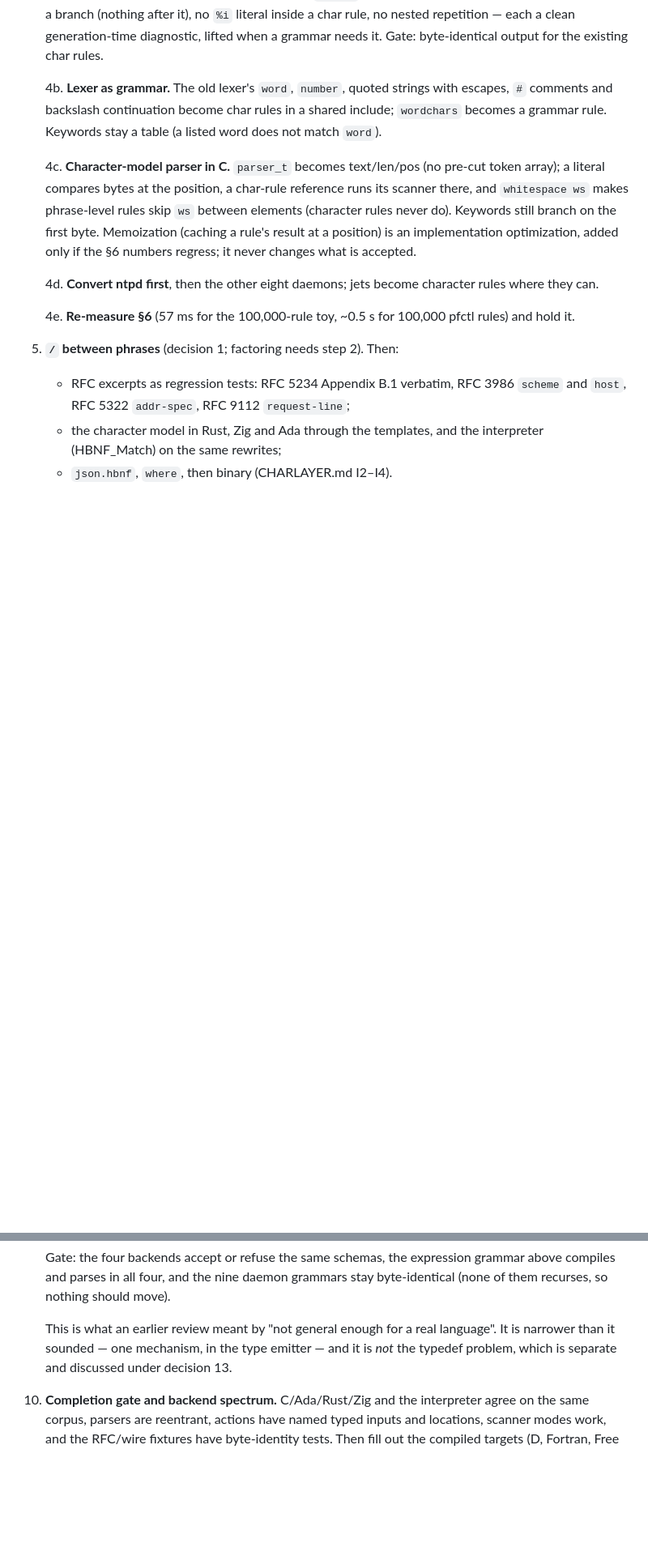
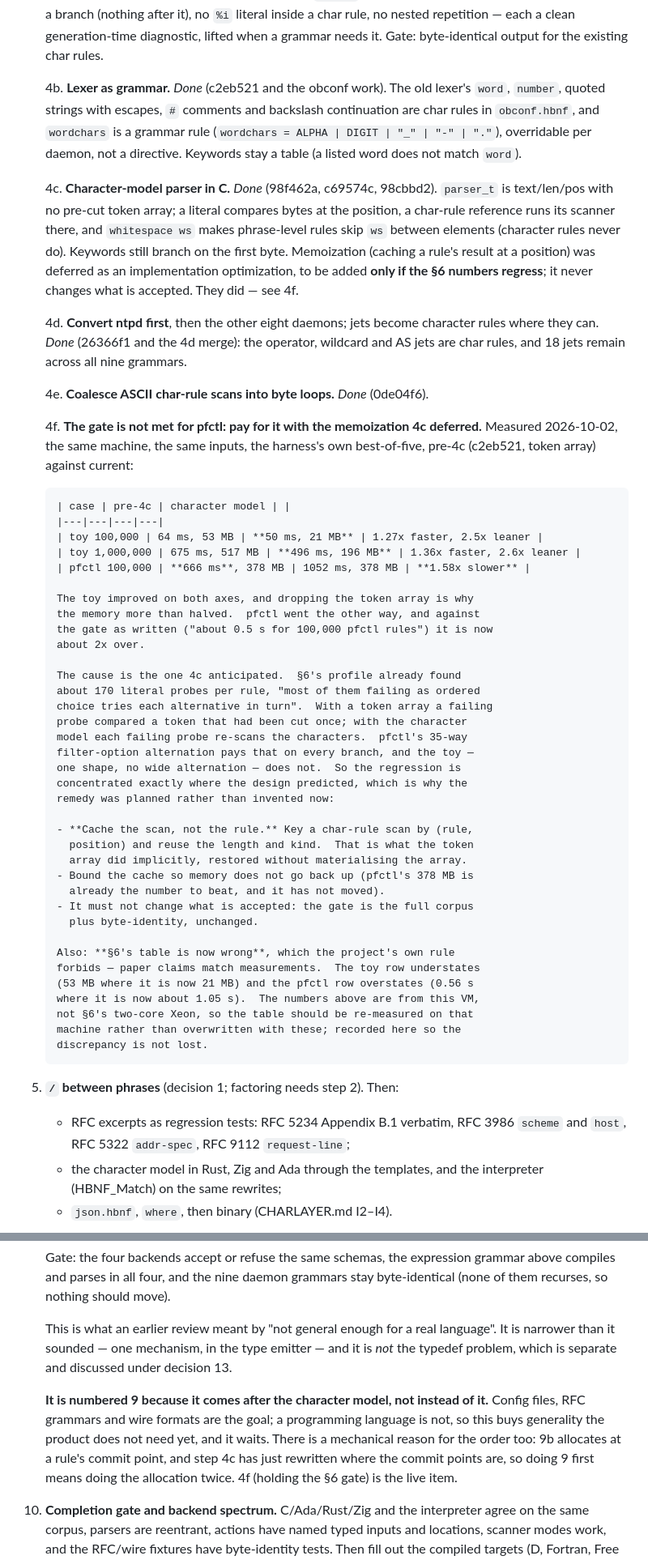
Before and after one commit to moebiusV/hbnf, a Markdown page: RFCPLAN.md, 2 parts joined by grey strips. Shown at 81% size. GitHub-like rendering; blank space fills up the shorter version.

Commit message:
plan: mark step 4 done through 4e, and record the §6 gate as 4f
The plan still listed 4b through 4e as future work; they landed — 4b
(c2eb521 and the obconf rules), 4c (98f462a/c69574c/98cbbd2), 4d (26366f1),
4e (0de04f6) — so the plan disagreed with the code, the same failure step 0
existed to fix. Mark them done with their commits.

4f is the live item: the §6 gate is not met for pfctl. Measured on one
machine, the harness's own best-of-five, pre-4c (token array) against
current: the toy is faster and more than halved in memory, but pfctl is
1.58x slower (1052 ms against the ~0.5 s gate). The cause is the one 4c
named in advance — failing literal probes re-scan characters where the token
array compared a token cut once, and pfctl's 35-way filter-option
alternation pays it on every branch. 4c's deferred memoization is now due:
a scan cache keyed by (rule, position), bounded so the 378 MB does not
grow, gated on the corpus and byte-identity.

Also record that §6's table is stale (toy 53 MB vs 21 MB, pfctl 0.56 s vs
~1.05 s) and needs re-measuring on §6's machine, and note why step 9 is
numbered after the character model rather than offered against it.

```diff
--- a/RFCPLAN.md
+++ b/RFCPLAN.md
@@ -284,24 +284,72 @@ unwind-ident passing; each lands as reviewed patches.
        grammar needs it.  Gate: byte-identical output for the existing char
        rules.
 
-   4b. **Lexer as grammar.** The old lexer's `word`, `number`, quoted
-       strings with escapes, `#` comments and backslash continuation become
-       char rules in a shared include; `wordchars` becomes a grammar rule.  Keywords stay
+   4b. **Lexer as grammar.** *Done* (c2eb521 and the obconf work).  The old
+       lexer's `word`, `number`, quoted strings with escapes, `#` comments
+       and backslash continuation are char rules in `obconf.hbnf`, and
+       `wordchars` is a grammar rule (`wordchars = ALPHA | DIGIT | "_" |
+       "-" | "."`), overridable per daemon, not a directive.  Keywords stay
        a table (a listed word does not match `word`).
 
-   4c. **Character-model parser in C.** `parser_t` becomes text/len/pos
-       (no pre-cut token array); a literal compares bytes at the position, a
-       char-rule reference runs its scanner there, and `whitespace ws` makes
-       phrase-level rules skip `ws` between elements (character rules never
-       do).  Keywords still branch on the first byte.  Memoization (caching a
-       rule's result at a position) is an implementation optimization, added
-       only if the §6 numbers regress; it never changes what is accepted.
+   4c. **Character-model parser in C.** *Done* (98f462a, c69574c, 98cbbd2).
+       `parser_t` is text/len/pos with no pre-cut token array; a literal
+       compares bytes at the position, a char-rule reference runs its
+       scanner there, and `whitespace ws` makes phrase-level rules skip `ws`
+       between elements (character rules never do).  Keywords still branch
+       on the first byte.  Memoization (caching a rule's result at a
+       position) was deferred as an implementation optimization, to be added
+       **only if the §6 numbers regress**; it never changes what is
+       accepted.  They did — see 4f.
 
    4d. **Convert ntpd first**, then the other eight daemons; jets become
-       character rules where they can.
+       character rules where they can.  *Done* (26366f1 and the 4d merge):
+       the operator, wildcard and AS jets are char rules, and 18 jets remain
+       across all nine grammars.
 
-   4e. **Re-measure §6** (57 ms for the 100,000-rule toy, ~0.5 s for 100,000
-       pfctl rules) and hold it.
+   4e. **Coalesce ASCII char-rule scans into byte loops.** *Done*
+       (0de04f6).
+
+   4f. **The gate is not met for pfctl: pay for it with the memoization 4c
+       deferred.**  Measured 2026-10-02, the same machine, the same inputs,
+       the harness's own best-of-five, pre-4c (c2eb521, token array) against
+       current:
+
+       | case | pre-4c | character model | |
+       |---|---|---|---|
+       | toy 100,000 | 64 ms, 53 MB | **50 ms, 21 MB** | 1.27x faster, 2.5x leaner |
+       | toy 1,000,000 | 675 ms, 517 MB | **496 ms, 196 MB** | 1.36x faster, 2.6x leaner |
+       | pfctl 100,000 | **666 ms**, 378 MB | 1052 ms, 378 MB | **1.58x slower** |
+
+       The toy improved on both axes, and dropping the token array is why
+       the memory more than halved.  pfctl went the other way, and against
+       the gate as written ("about 0.5 s for 100,000 pfctl rules") it is now
+       about 2x over.
+
+       The cause is the one 4c anticipated.  §6's profile already found
+       about 170 literal probes per rule, "most of them failing as ordered
+       choice tries each alternative in turn".  With a token array a failing
+       probe compared a token that had been cut once; with the character
+       model each failing probe re-scans the characters.  pfctl's 35-way
+       filter-option alternation pays that on every branch, and the toy —
+       one shape, no wide alternation — does not.  So the regression is
+       concentrated exactly where the design predicted, which is why the
+       remedy was planned rather than invented now:
+
+       - **Cache the scan, not the rule.** Key a char-rule scan by (rule,
+         position) and reuse the length and kind.  That is what the token
+         array did implicitly, restored without materialising the array.
+       - Bound the cache so memory does not go back up (pfctl's 378 MB is
+         already the number to beat, and it has not moved).
+       - It must not change what is accepted: the gate is the full corpus
+         plus byte-identity, unchanged.
+
+       Also: **§6's table is now wrong**, which the project's own rule
+       forbids — paper claims match measurements.  The toy row understates
+       (53 MB where it is now 21 MB) and the pfctl row overstates (0.56 s
+       where it is now about 1.05 s).  The numbers above are from this VM,
+       not §6's two-core Xeon, so the table should be re-measured on that
+       machine rather than overwritten with these; recorded here so the
+       discrepancy is not lost.
 5. **`/` between phrases** (decision 1; factoring needs step 2).  Then:
    - RFC excerpts as regression tests: RFC 5234 Appendix B.1 verbatim, RFC
      3986 `scheme` and `host`, RFC 5322 `addr-spec`, RFC 9112
@@ -402,6 +450,14 @@ unwind-ident passing; each lands as reviewed patches.
    emitter — and it is *not* the typedef problem, which is separate and
    discussed under decision 13.
 
+   **It is numbered 9 because it comes after the character model, not
+   instead of it.**  Config files, RFC grammars and wire formats are the
+   goal; a programming language is not, so this buys generality the product
+   does not need yet, and it waits.  There is a mechanical reason for the
+   order too: 9b allocates at a rule's commit point, and step 4c has just
+   rewritten where the commit points are, so doing 9 first means doing the
+   allocation twice.  4f (holding the §6 gate) is the live item.
+
 10. **Completion gate and backend spectrum.**  C/Ada/Rust/Zig and the
    interpreter agree on the same corpus, parsers are reentrant, actions have
    named typed inputs and locations, scanner modes work, and the RFC/wire
```
